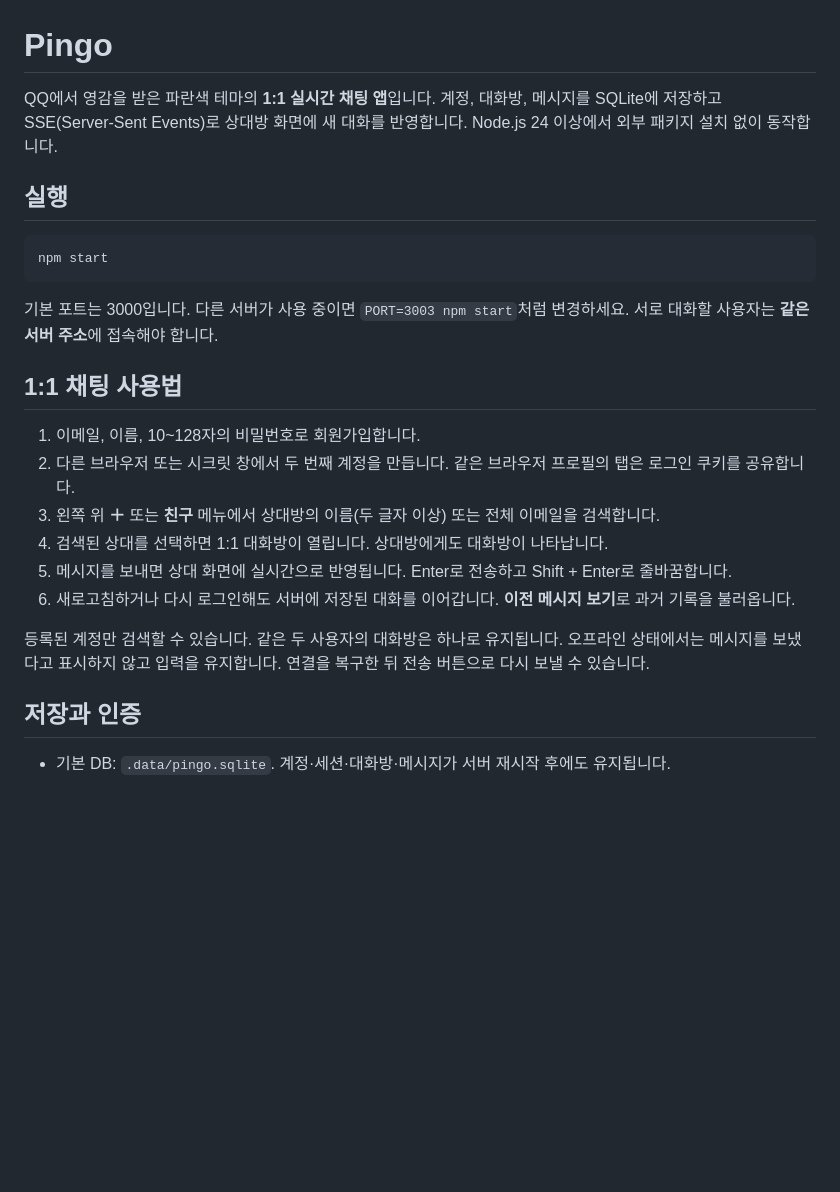
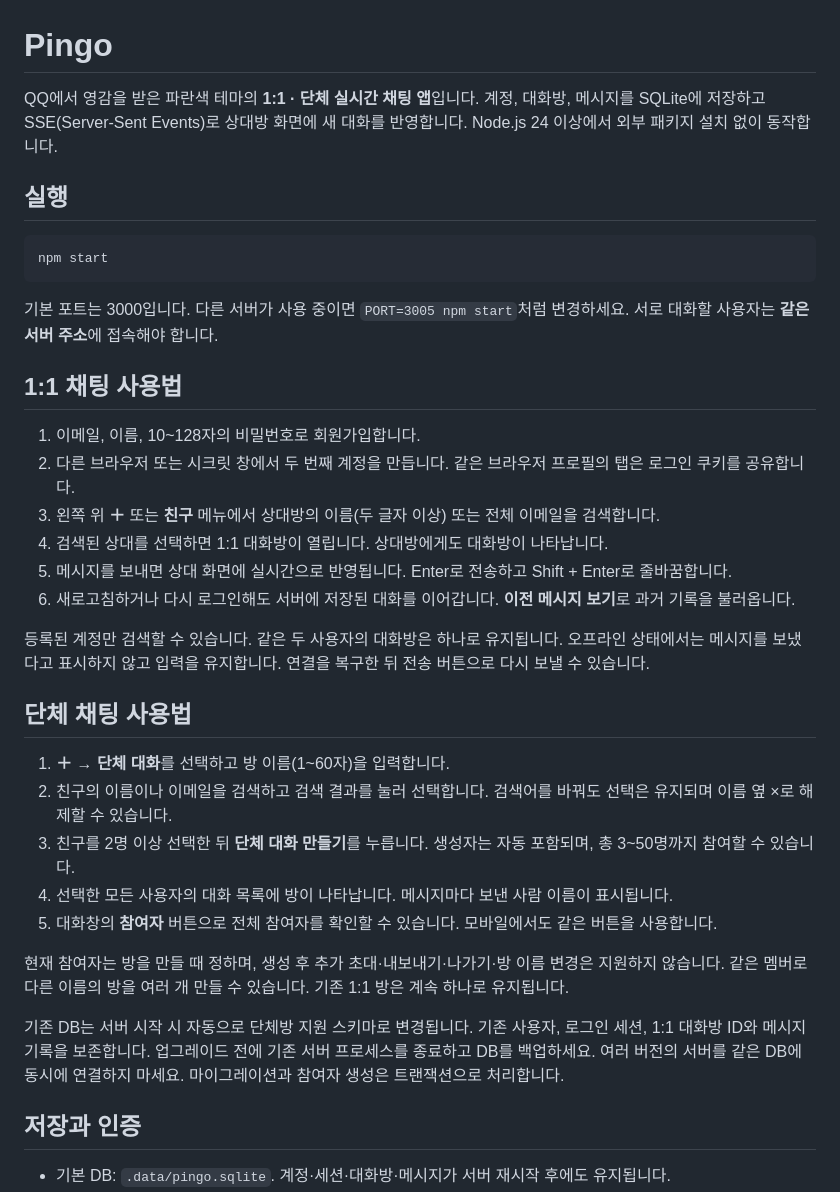
Before and after one commit to 2tghdcdbyd-hub/aa, a Markdown page: README.md, the part around one of its changes. Rendered like a GitHub page; blank space fills up the shorter version.

````diff
--- a/README.md
+++ b/README.md
@@ -1,6 +1,6 @@
 # Pingo
 
-QQ에서 영감을 받은 파란색 테마의 **1:1 실시간 채팅 앱**입니다. 계정, 대화방, 메시지를 SQLite에 저장하고 SSE(Server-Sent Events)로 상대방 화면에 새 대화를 반영합니다. Node.js 24 이상에서 외부 패키지 설치 없이 동작합니다.
+QQ에서 영감을 받은 파란색 테마의 **1:1 · 단체 실시간 채팅 앱**입니다. 계정, 대화방, 메시지를 SQLite에 저장하고 SSE(Server-Sent Events)로 상대방 화면에 새 대화를 반영합니다. Node.js 24 이상에서 외부 패키지 설치 없이 동작합니다.
 
 ## 실행
 
@@ -8,7 +8,7 @@ QQ에서 영감을 받은 파란색 테마의 **1:1 실시간 채팅 앱**입니
 npm start
 ```
 
-기본 포트는 3000입니다. 다른 서버가 사용 중이면 `PORT=3003 npm start`처럼 변경하세요. 서로 대화할 사용자는 **같은 서버 주소**에 접속해야 합니다.
+기본 포트는 3000입니다. 다른 서버가 사용 중이면 `PORT=3005 npm start`처럼 변경하세요. 서로 대화할 사용자는 **같은 서버 주소**에 접속해야 합니다.
 
 ## 1:1 채팅 사용법
 
@@ -20,6 +20,18 @@ npm start
 6. 새로고침하거나 다시 로그인해도 서버에 저장된 대화를 이어갑니다. **이전 메시지 보기**로 과거 기록을 불러옵니다.
 
 등록된 계정만 검색할 수 있습니다. 같은 두 사용자의 대화방은 하나로 유지됩니다. 오프라인 상태에서는 메시지를 보냈다고 표시하지 않고 입력을 유지합니다. 연결을 복구한 뒤 전송 버튼으로 다시 보낼 수 있습니다.
+
+## 단체 채팅 사용법
+
+1. **＋ → 단체 대화**를 선택하고 방 이름(1~60자)을 입력합니다.
+2. 친구의 이름이나 이메일을 검색하고 검색 결과를 눌러 선택합니다. 검색어를 바꿔도 선택은 유지되며 이름 옆 ×로 해제할 수 있습니다.
+3. 친구를 2명 이상 선택한 뒤 **단체 대화 만들기**를 누릅니다. 생성자는 자동 포함되며, 총 3~50명까지 참여할 수 있습니다.
+4. 선택한 모든 사용자의 대화 목록에 방이 나타납니다. 메시지마다 보낸 사람 이름이 표시됩니다.
+5. 대화창의 **참여자** 버튼으로 전체 참여자를 확인할 수 있습니다. 모바일에서도 같은 버튼을 사용합니다.
+
+현재 참여자는 방을 만들 때 정하며, 생성 후 추가 초대·내보내기·나가기·방 이름 변경은 지원하지 않습니다. 같은 멤버로 다른 이름의 방을 여러 개 만들 수 있습니다. 기존 1:1 방은 계속 하나로 유지됩니다.
+
+기존 DB는 서버 시작 시 자동으로 단체방 지원 스키마로 변경됩니다. 기존 사용자, 로그인 세션, 1:1 대화방 ID와 메시지 기록을 보존합니다. 업그레이드 전에 기존 서버 프로세스를 종료하고 DB를 백업하세요. 여러 버전의 서버를 같은 DB에 동시에 연결하지 마세요. 마이그레이션과 참여자 생성은 트랜잭션으로 처리합니다.
 
 ## 저장과 인증
 
````
Also changed, not shown: other parts of README.md (+3 -1 lines), docs/pingo-group-mobile.png (added), docs/pingo-group.png (added), docs/pingo-realtime.png, 5 other files.
